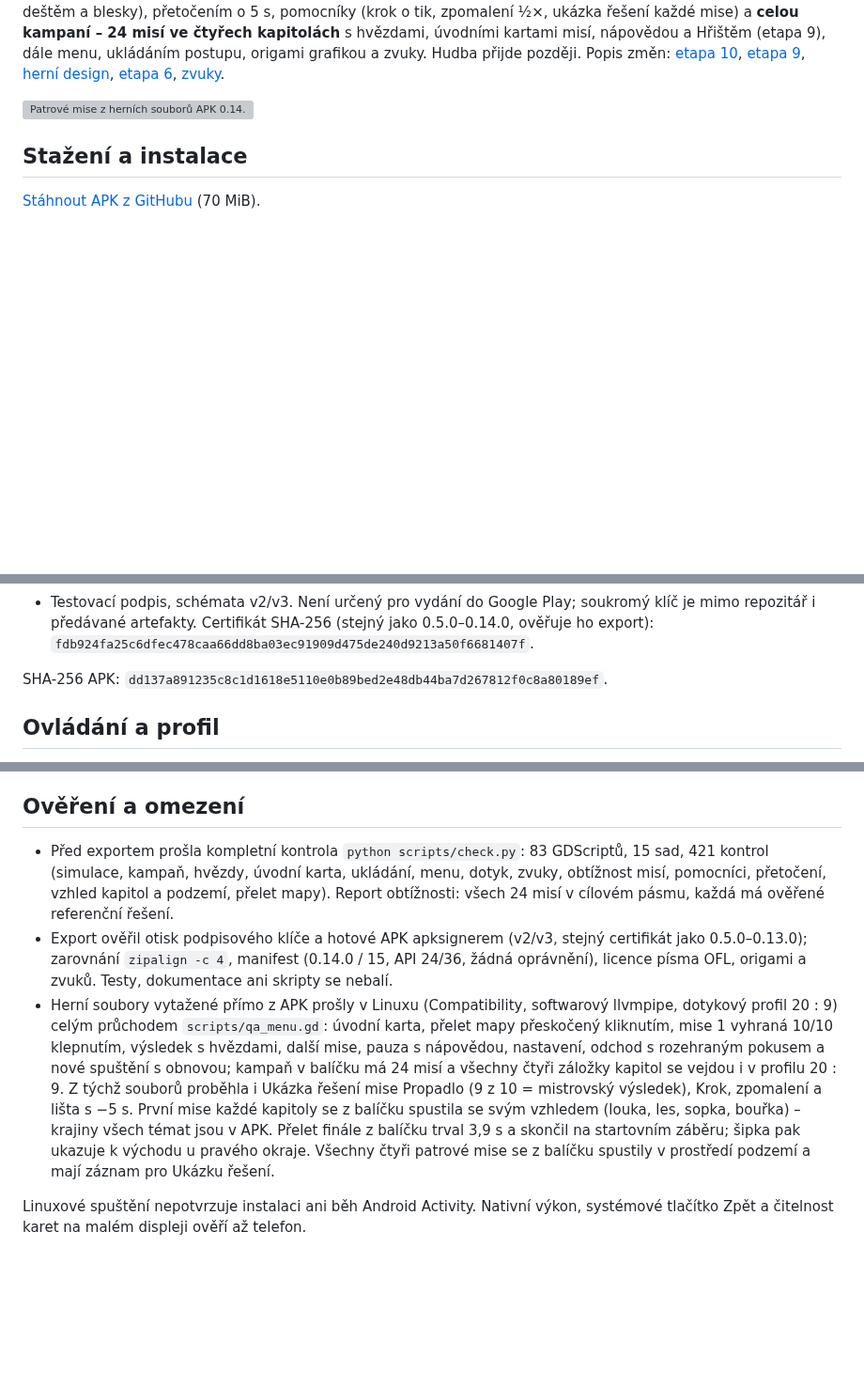
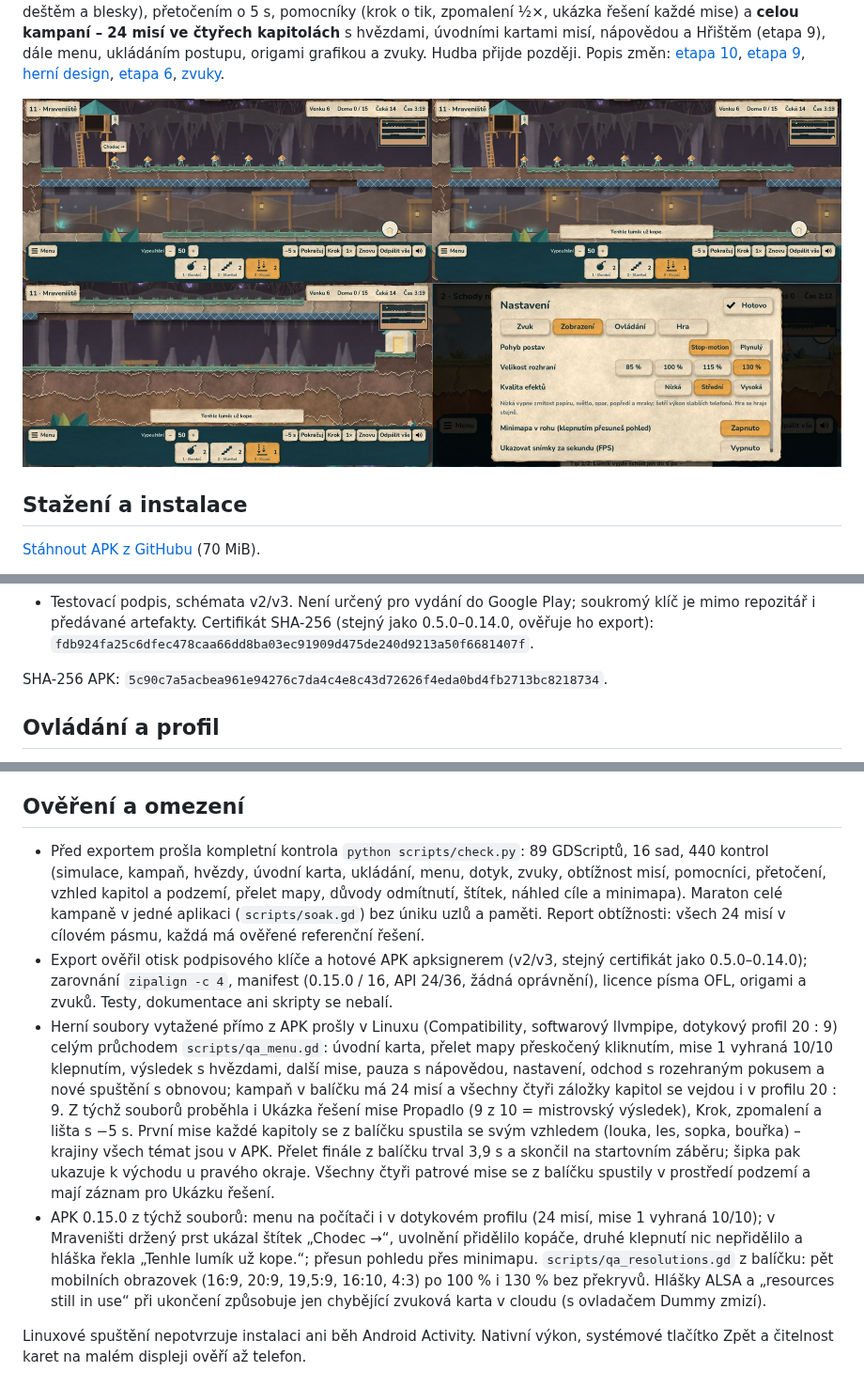
Before and after one commit to JendaNDT/Lemmings-2026, a Markdown page: docs/ANDROID_DEMO.md, 3 parts joined by grey strips. Shown at 94% size. Rendered like a GitHub page; pictures changed too: docs/images/android-0.15.0.jpg (added); blank space fills up the shorter version; grey boxes are pictures that could not be loaded.

Commit message:
Android APK 0.15.0: pomoc při hraní a minimapa
Co-Authored-By: Claude Opus 5.5 <noreply@anthropic.com>
Claude-Session: https://claude.ai/code/session_01RNc33cjMkusPTcxGURU5J1

```diff
--- a/docs/ANDROID_DEMO.md
+++ b/docs/ANDROID_DEMO.md
@@ -13,7 +13,7 @@ menu, ukládáním postupu, origami grafikou a zvuky. Hudba přijde později.
 Popis změn: [etapa 10](ETAPA_10_OVERENI.md), [etapa 9](ETAPA_9_OVERENI.md), [herní design](HERNI_DESIGN.md),
 [etapa 6](ETAPA_6_OVERENI.md), [zvuky](ZVUK.md).
 
-![Patrové mise z herních souborů APK 0.14.0: Důlní patra, Mraveniště, Podzemní vodopád a Hluboká šachta (Linux, ne telefon)](images/android-0.14.0.jpg)
+![Z herních souborů APK 0.15.0: štítek nad drženým lumíkem, hláška po odmítnutí, minimapa po přesunu pohledu a volba minimapy v nastavení (Linux, dotykový profil 20 : 9, ne telefon)](images/android-0.15.0.jpg)
 
 ## Stažení a instalace
 
@@ -44,7 +44,7 @@ má otevřené i nové mise před ní. Všechny mise hned otevře
   Certifikát SHA-256 (stejný jako 0.5.0–0.14.0, ověřuje ho export):
   `fdb924fa25c6dfec478caa66dd8ba03ec91909d475de240d9213a50f6681407f`.
 
-SHA-256 APK: `dd137a891235c8c1d1618e5110e0b89bed2e48db44ba7d267812f0c8a80189ef`.
+SHA-256 APK: `5c90c7a5acbea961e94276c7da4c4e8c43d72626f4eda0bd4fb2713bc8218734`.
 
 ## Ovládání a profil
 
@@ -95,13 +95,15 @@ a vypnuté 2D MSAA. Herní logika se podle platformy nevětví.
 ## Ověření a omezení
 
 - Před exportem prošla kompletní kontrola `python scripts/check.py`:
-  83 GDScriptů, 15 sad, 421 kontrol (simulace, kampaň, hvězdy, úvodní
+  89 GDScriptů, 16 sad, 440 kontrol (simulace, kampaň, hvězdy, úvodní
   karta, ukládání, menu, dotyk, zvuky, obtížnost misí, pomocníci,
-  přetočení, vzhled kapitol a podzemí, přelet mapy). Report obtížnosti:
+  přetočení, vzhled kapitol a podzemí, přelet mapy, důvody odmítnutí,
+  štítek, náhled cíle a minimapa). Maraton celé kampaně v jedné aplikaci
+  (`scripts/soak.gd`) bez úniku uzlů a paměti. Report obtížnosti:
   všech 24 misí v cílovém pásmu, každá má ověřené referenční řešení.
 - Export ověřil otisk podpisového klíče a hotové APK apksignerem (v2/v3,
-  stejný certifikát jako 0.5.0–0.13.0); zarovnání `zipalign -c 4`,
-  manifest (0.14.0 / 15, API 24/36, žádná oprávnění), licence písma OFL,
+  stejný certifikát jako 0.5.0–0.14.0); zarovnání `zipalign -c 4`,
+  manifest (0.15.0 / 16, API 24/36, žádná oprávnění), licence písma OFL,
   origami a zvuků. Testy, dokumentace ani skripty se nebalí.
 - Herní soubory vytažené přímo z APK prošly v Linuxu (Compatibility,
   softwarový llvmpipe, dotykový profil 20 : 9) celým průchodem
@@ -117,6 +119,14 @@ a vypnuté 2D MSAA. Herní logika se podle platformy nevětví.
   trval 3,9 s a skončil na startovním záběru; šipka pak ukazuje
   k východu u pravého okraje. Všechny čtyři patrové mise se z balíčku
   spustily v prostředí podzemí a mají záznam pro Ukázku řešení.
+- APK 0.15.0 z týchž souborů: menu na počítači i v dotykovém profilu
+  (24 misí, mise 1 vyhraná 10/10); v Mraveništi držený prst ukázal štítek
+  „Chodec →“, uvolnění přidělilo kopáče, druhé klepnutí nic nepřidělilo
+  a hláška řekla „Tenhle lumík už kope.“; přesun pohledu přes minimapu.
+  `scripts/qa_resolutions.gd` z balíčku: pět mobilních obrazovek
+  (16:9, 20:9, 19,5:9, 16:10, 4:3) po 100 % i 130 % bez překryvů.
+  Hlášky ALSA a „resources still in use“ při ukončení způsobuje jen
+  chybějící zvuková karta v cloudu (s ovladačem Dummy zmizí).
 
 Linuxové spuštění nepotvrzuje instalaci ani běh Android Activity.
 Nativní výkon, systémové tlačítko Zpět a čitelnost karet na malém
```
Also changed, not shown: PROJECT_STATUS.md (+4 -0 lines), docs/ETAPA_10_OVERENI.md (+5 -0 lines).
